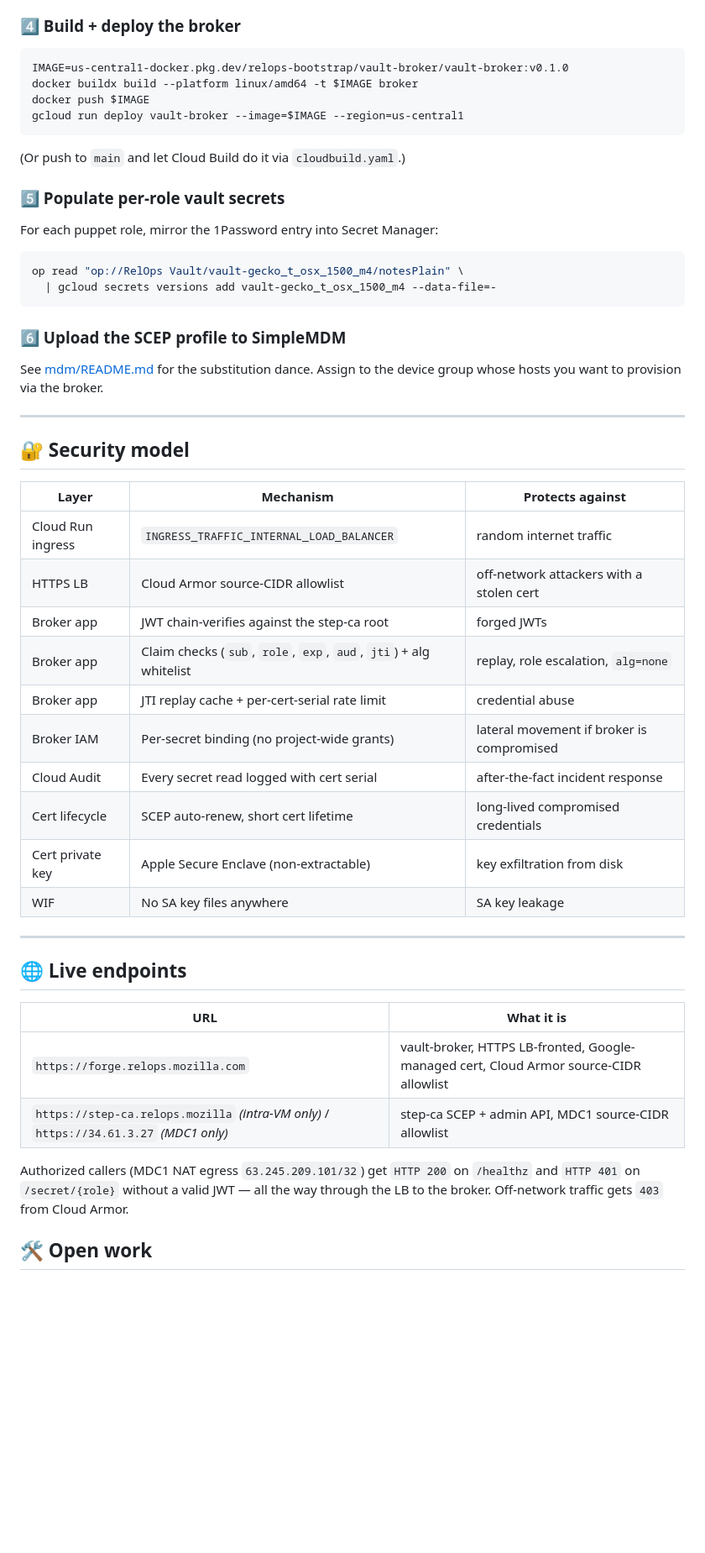
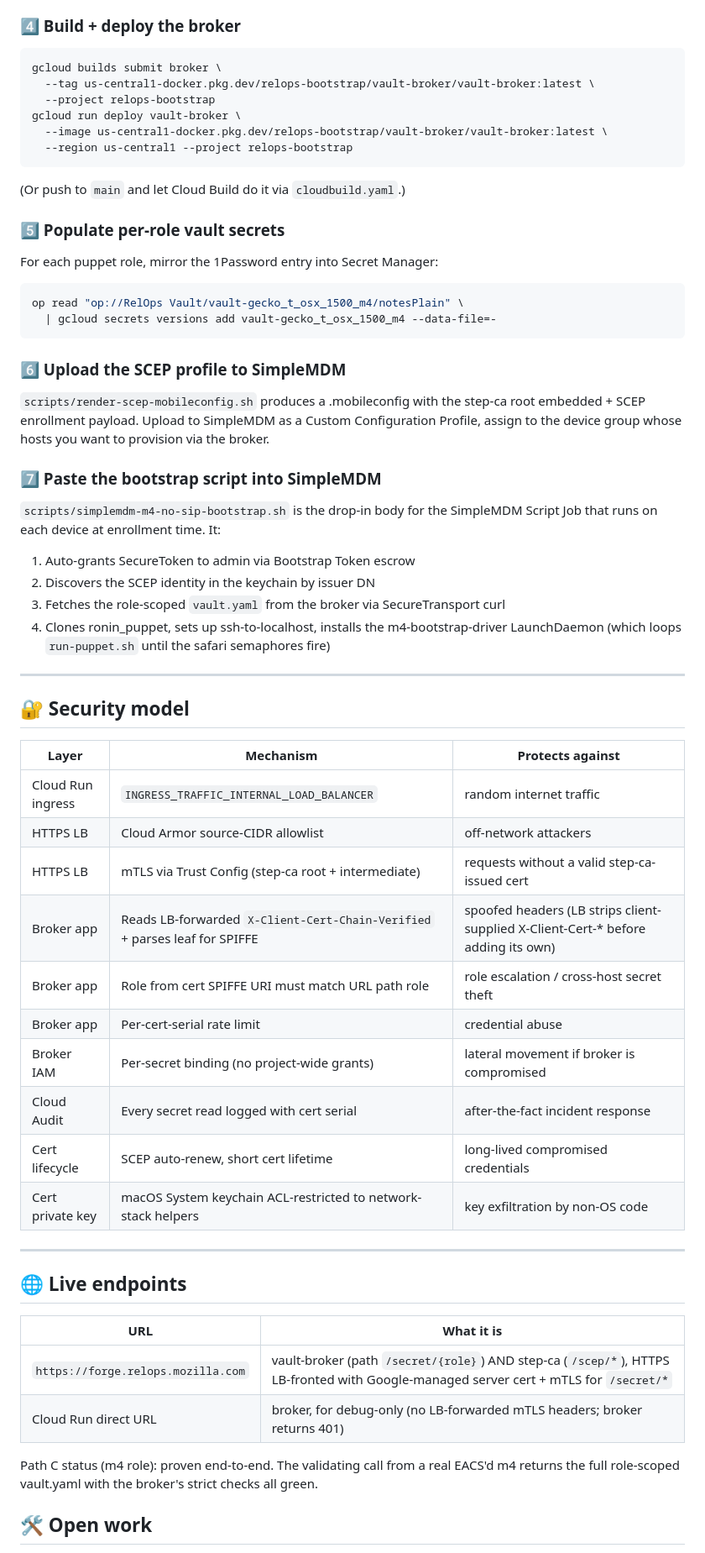
Before and after one commit to mozilla-platform-ops/relops-bootstrap, a Markdown page: README.md, the part around one of its changes. Shown at 84% size. GitHub-like rendering; blank space fills up the shorter version.

````diff
--- a/README.md
+++ b/README.md
@@ -138,10 +190,12 @@ Secret Manager upload.
 ### 4️⃣  Build + deploy the broker
 
 ```bash
-IMAGE=us-central1-docker.pkg.dev/relops-bootstrap/vault-broker/vault-broker:v0.1.0
-docker buildx build --platform linux/amd64 -t $IMAGE broker
-docker push $IMAGE
-gcloud run deploy vault-broker --image=$IMAGE --region=us-central1
+gcloud builds submit broker \
+  --tag us-central1-docker.pkg.dev/relops-bootstrap/vault-broker/vault-broker:latest \
+  --project relops-bootstrap
+gcloud run deploy vault-broker \
+  --image us-central1-docker.pkg.dev/relops-bootstrap/vault-broker/vault-broker:latest \
+  --region us-central1 --project relops-bootstrap
 ```
 
 (Or push to `main` and let Cloud Build do it via `cloudbuild.yaml`.)
@@ -157,8 +211,21 @@ op read "op://RelOps Vault/vault-gecko_t_osx_1500_m4/notesPlain" \
 
 ### 6️⃣  Upload the SCEP profile to SimpleMDM
 
-See [mdm/README.md](mdm/README.md) for the substitution dance. Assign to the
-device group whose hosts you want to provision via the broker.
+`scripts/render-scep-mobileconfig.sh` produces a .mobileconfig with the
+step-ca root embedded + SCEP enrollment payload. Upload to SimpleMDM as a
+Custom Configuration Profile, assign to the device group whose hosts you
+want to provision via the broker.
+
+### 7️⃣  Paste the bootstrap script into SimpleMDM
+
+`scripts/simplemdm-m4-no-sip-bootstrap.sh` is the drop-in body for the
+SimpleMDM Script Job that runs on each device at enrollment time. It:
+
+1. Auto-grants SecureToken to admin via Bootstrap Token escrow
+2. Discovers the SCEP identity in the keychain by issuer DN
+3. Fetches the role-scoped `vault.yaml` from the broker via SecureTransport curl
+4. Clones ronin_puppet, sets up ssh-to-localhost, installs the m4-bootstrap-driver
+   LaunchDaemon (which loops `run-puppet.sh` until the safari semaphores fire)
 
 ---
 
@@ -167,15 +234,15 @@ device group whose hosts you want to provision via the broker.
 | Layer | Mechanism | Protects against |
 |---|---|---|
 | Cloud Run ingress | `INGRESS_TRAFFIC_INTERNAL_LOAD_BALANCER` | random internet traffic |
-| HTTPS LB | Cloud Armor source-CIDR allowlist | off-network attackers with a stolen cert |
-| Broker app | JWT chain-verifies against the step-ca root | forged JWTs |
-| Broker app | Claim checks (`sub`, `role`, `exp`, `aud`, `jti`) + alg whitelist | replay, role escalation, `alg=none` |
-| Broker app | JTI replay cache + per-cert-serial rate limit | credential abuse |
+| HTTPS LB | Cloud Armor source-CIDR allowlist | off-network attackers |
+| HTTPS LB | mTLS via Trust Config (step-ca root + intermediate) | requests without a valid step-ca-issued cert |
+| Broker app | Reads LB-forwarded `X-Client-Cert-Chain-Verified` + parses leaf for SPIFFE | spoofed headers (LB strips client-supplied X-Client-Cert-* before adding its own) |
+| Broker app | Role from cert SPIFFE URI must match URL path role | role escalation / cross-host secret theft |
+| Broker app | Per-cert-serial rate limit | credential abuse |
 | Broker IAM | Per-secret binding (no project-wide grants) | lateral movement if broker is compromised |
 | Cloud Audit | Every secret read logged with cert serial | after-the-fact incident response |
 | Cert lifecycle | SCEP auto-renew, short cert lifetime | long-lived compromised credentials |
-| Cert private key | Apple Secure Enclave (non-extractable) | key exfiltration from disk |
-| WIF | No SA key files anywhere | SA key leakage |
+| Cert private key | macOS System keychain ACL-restricted to network-stack helpers | key exfiltration by non-OS code |
 
 ---
 
@@ -183,12 +250,12 @@ device group whose hosts you want to provision via the broker.
 
 | URL | What it is |
 |---|---|
-| `https://forge.relops.mozilla.com` | vault-broker, HTTPS LB-fronted, Google-managed cert, Cloud Armor source-CIDR allowlist |
-| `https://step-ca.relops.mozilla` *(intra-VM only)* / `https://34.61.3.27` *(MDC1 only)* | step-ca SCEP + admin API, MDC1 source-CIDR allowlist |
+| `https://forge.relops.mozilla.com` | vault-broker (path `/secret/{role}`) AND step-ca (`/scep/*`), HTTPS LB-fronted with Google-managed server cert + mTLS for `/secret/*` |
+| Cloud Run direct URL | broker, for debug-only (no LB-forwarded mTLS headers; broker returns 401) |
 
-Authorized callers (MDC1 NAT egress `63.245.209.101/32`) get `HTTP 200` on `/healthz`
-and `HTTP 401` on `/secret/{role}` without a valid JWT — all the way through the
-LB to the broker. Off-network traffic gets `403` from Cloud Armor.
+Path C status (m4 role): proven end-to-end. The validating call from a
+real EACS'd m4 returns the full role-scoped vault.yaml with the broker's
+strict checks all green.
 
 ## 🛠️ Open work
 
````
Also changed, not shown: other parts of README.md (+105 -44 lines).
